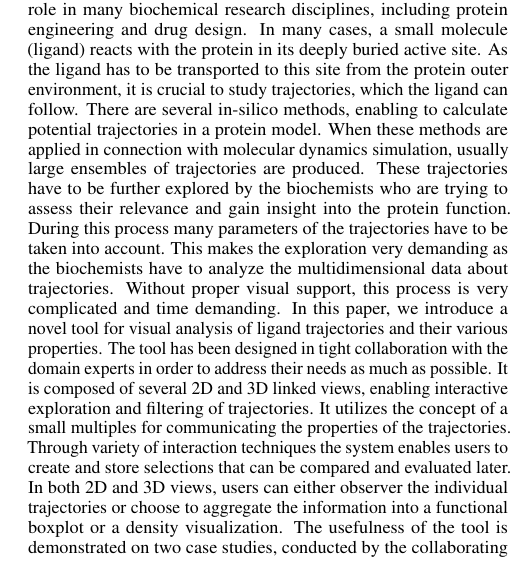
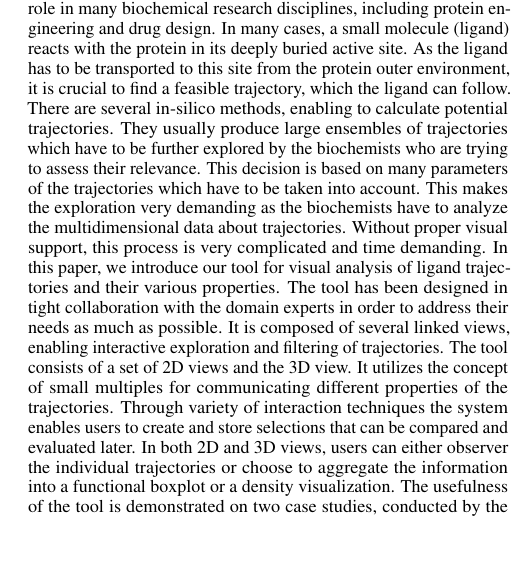
Before and after one commit to ajurcik/pvis2019, a LaTeX document (paper.tex): part of one column of page 1 of 4, cut so that both start at the same text, the shorter picture padded with empty space. Compiled offline with pdfLaTeX.

Commit message:
correction

```diff
--- a/paper.tex
+++ b/paper.tex
@@ -104,18 +104,17 @@
 \abstract{
 Exploration of protein reactivity with other molecules plays a crucial role in many biochemical research disciplines, including protein engineering and drug design.
 In many cases, a small molecule (ligand) reacts with the protein in its deeply buried active site.
-As the ligand has to be transported to this site from the protein outer environment, it is crucial to study trajectories, which the ligand can follow.
-There are several in-silico methods, enabling to calculate potential trajectories in a protein model.
-When these methods are applied in connection with molecular dynamics simulation, usually large ensembles of trajectories are produced.
-These trajectories have to be further explored by the biochemists who are trying to assess their relevance and gain insight into the protein function.
-During this process many parameters of the trajectories have to be taken into account.
+As the ligand has to be transported to this site from the protein outer environment, it is crucial to find a feasible trajectory, which the ligand can follow.
+There are several in-silico methods, enabling to calculate potential trajectories.
+They usually produce large ensembles of trajectories which have to be further explored by the biochemists who are trying to assess their relevance.
+This decision is based on many parameters of the trajectories which have to be taken into account.
 This makes the exploration very demanding as the biochemists have to analyze the multidimensional data about trajectories.
 Without proper visual support, this process is very complicated and time demanding.
-In this paper, we introduce a novel tool for visual analysis of ligand trajectories and their various properties.
+In this paper, we introduce our tool for visual analysis of ligand trajectories and their various properties.
 The tool has been designed in tight collaboration with the domain experts in order to address their needs as much as possible.
-It is composed of several 2D and 3D linked views, enabling interactive exploration and filtering of trajectories.
-%The tool consists of a set of 2D views and the 3D view.
-It utilizes the concept of a small multiples for communicating the properties of the trajectories.
+It is composed of several linked views, enabling interactive exploration and filtering of trajectories.
+The tool consists of a set of 2D views and the 3D view.
+It utilizes the concept of small multiples for communicating different properties of the trajectories.
 Through variety of interaction techniques the system enables users to create and store selections that can be compared and evaluated later.
 In both 2D and 3D views, users can either observer the individual trajectories or choose to aggregate the information into a functional boxplot or a density visualization.
 %It utilizes the concept of a scatterplot matrix for communicating different properties of the trajectories.
```
